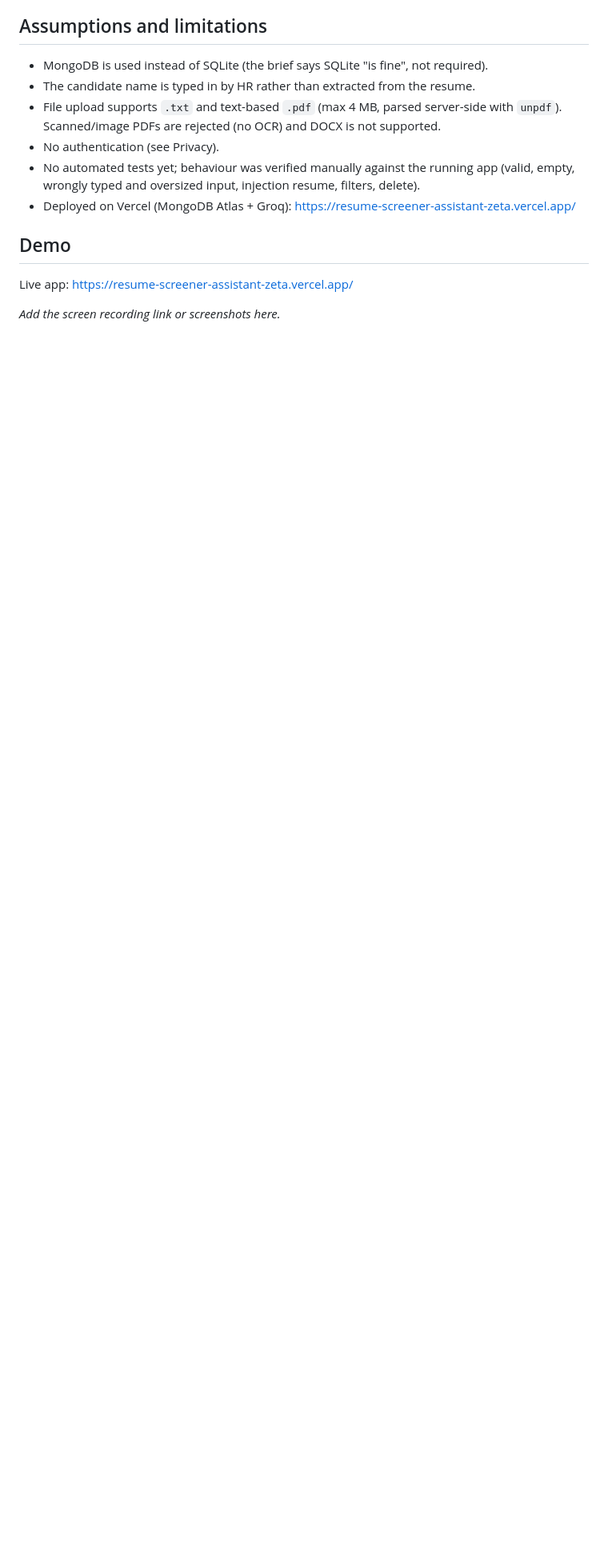
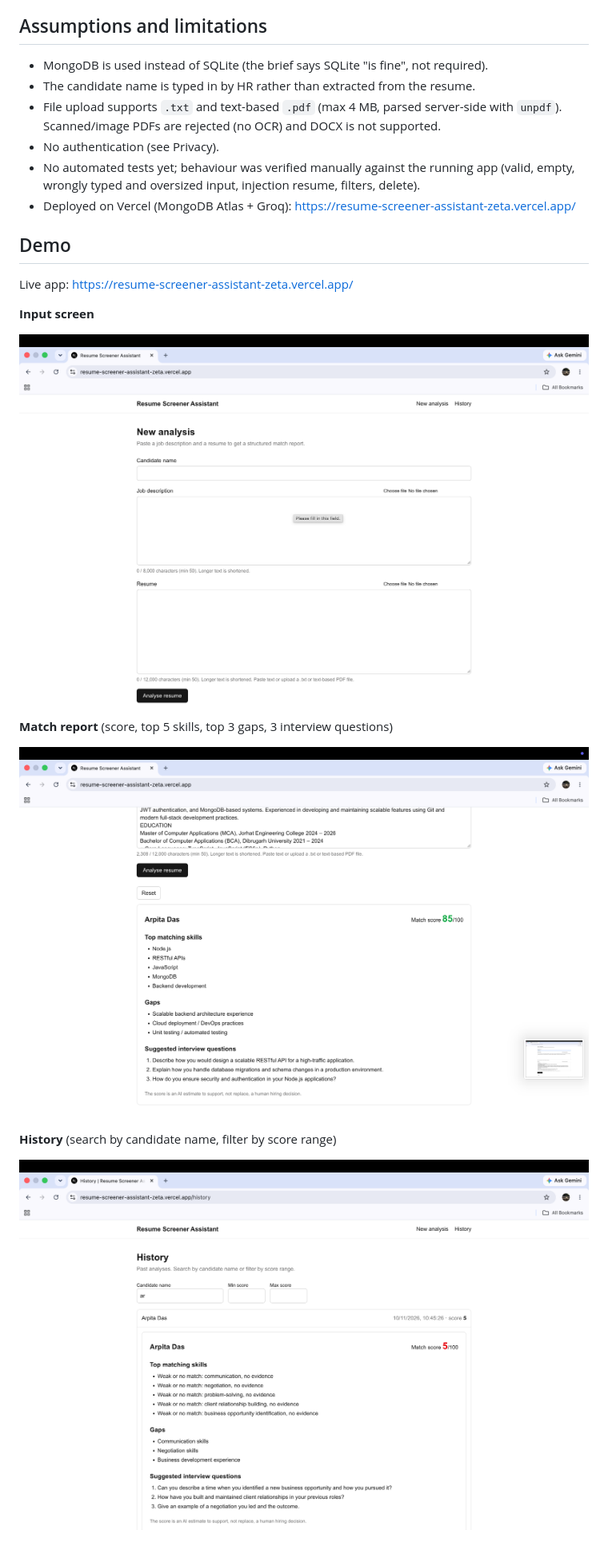
Before and after one commit to arpita-das99/resume-screener-assistant, a Markdown page: README.md, the part around the change. Shown at 80% size. Rendered like a GitHub page; pictures changed too: screenshots/analysis-report.png (added), screenshots/history-search.png (added), screenshots/input-form.png (added); blank space fills up the shorter version.

Commit message:
docs: add screenshots to README

```diff
--- a/README.md
+++ b/README.md
@@ -129,4 +129,14 @@ What I would add for production (not implemented):
 
 Live app: https://resume-screener-assistant-zeta.vercel.app/
 
-_Add the screen recording link or screenshots here._
+**Input screen**
+
+![Input screen with job description and resume fields](screenshots/input-form.png)
+
+**Match report** (score, top 5 skills, top 3 gaps, 3 interview questions)
+
+![Analysis report](screenshots/analysis-report.png)
+
+**History** (search by candidate name, filter by score range)
+
+![History page filtered by candidate name](screenshots/history-search.png)
```
